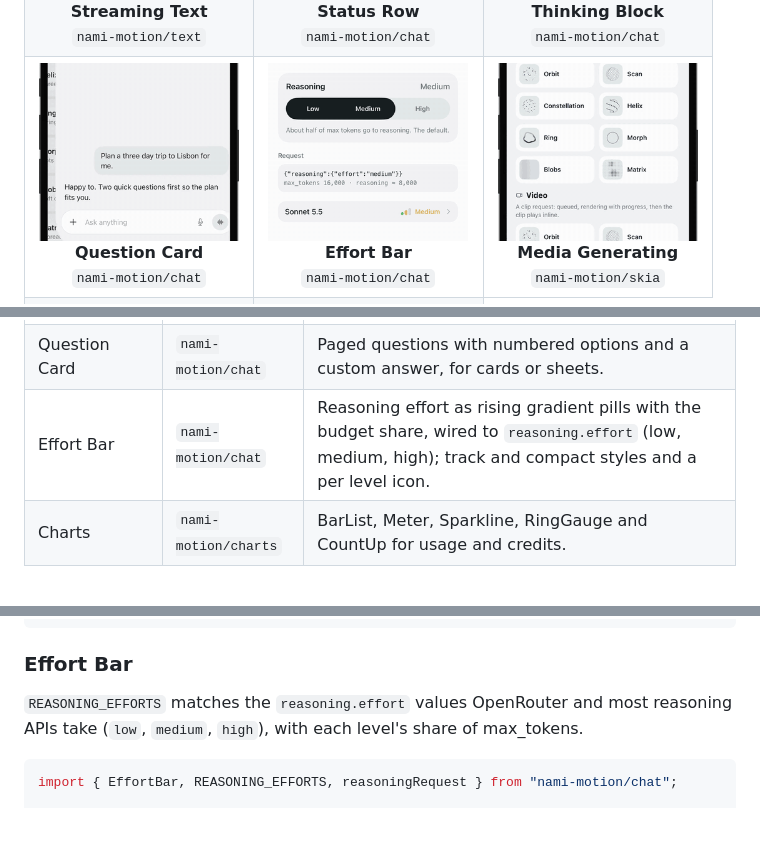
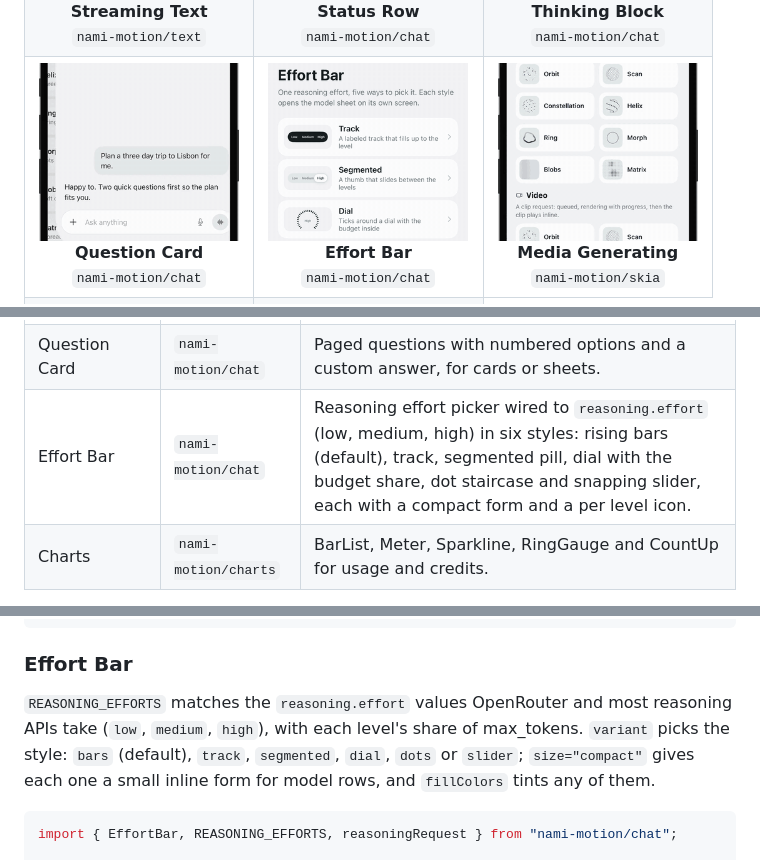
Before and after one commit to AhmeetKaar/nami-motion, a Markdown page: README.md, 3 parts joined by grey strips. Drawn GitHub-style; pictures changed too: media/effort-bar.gif; blank space fills up the shorter version.

````diff
--- a/README.md
+++ b/README.md
@@ -50,7 +50,7 @@ npx expo install nami-motion react-native-reanimated react-native-worklets
 | Status Row | `nami-motion/chat` | Pulsing icon, shimmering label and elapsed timer for agent status. |
 | Thinking Block | `nami-motion/chat` | "Thought for Ns" header that springs open into a step timeline. |
 | Question Card | `nami-motion/chat` | Paged questions with numbered options and a custom answer, for cards or sheets. |
-| Effort Bar | `nami-motion/chat` | Reasoning effort as rising gradient pills with the budget share, wired to `reasoning.effort` (low, medium, high); track and compact styles and a per level icon. |
+| Effort Bar | `nami-motion/chat` | Reasoning effort picker wired to `reasoning.effort` (low, medium, high) in six styles: rising bars (default), track, segmented pill, dial with the budget share, dot staircase and snapping slider, each with a compact form and a per level icon. |
 | Charts | `nami-motion/charts` | BarList, Meter, Sparkline, RingGauge and CountUp for usage and credits. |
 
 Every component takes its icon, font, colors and timing as props and falls back
@@ -111,7 +111,7 @@ import { ImageGenerating, MediaGenerating, VideoGenerating } from "nami-motion/s
 
 ### Effort Bar
 
-`REASONING_EFFORTS` matches the `reasoning.effort` values OpenRouter and most reasoning APIs take (`low`, `medium`, `high`), with each level's share of max_tokens.
+`REASONING_EFFORTS` matches the `reasoning.effort` values OpenRouter and most reasoning APIs take (`low`, `medium`, `high`), with each level's share of max_tokens. `variant` picks the style: `bars` (default), `track`, `segmented`, `dial`, `dots` or `slider`; `size="compact"` gives each one a small inline form for model rows, and `fillColors` tints any of them.
 
 ```tsx
 import { EffortBar, REASONING_EFFORTS, reasoningRequest } from "nami-motion/chat";
````
Also changed, not shown: other parts of README.md (+2 -0 lines), CHANGELOG.md (+1 -1 lines), 3 other files.
